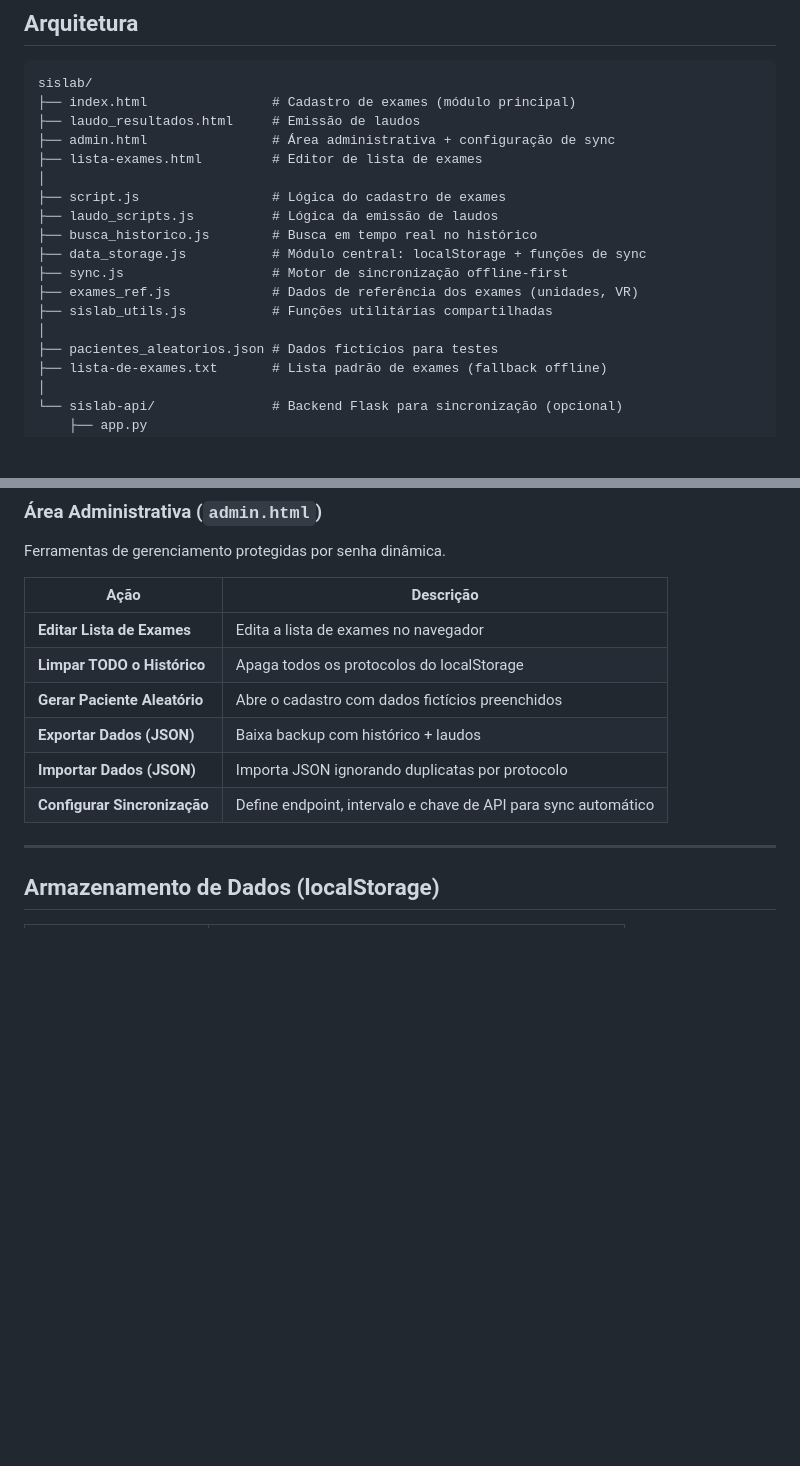
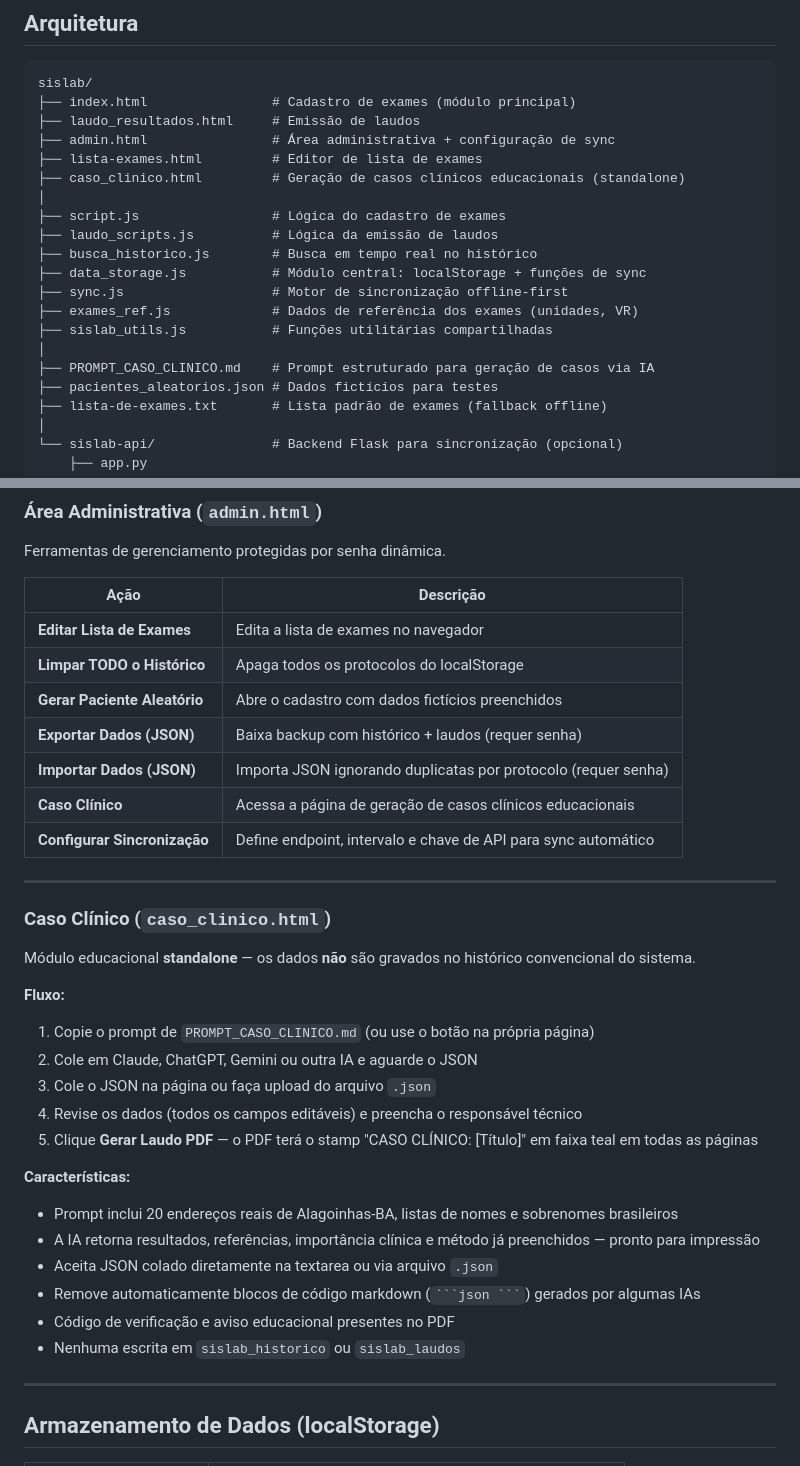
Before and after one commit to projetos-ept/sislab, a Markdown page: README.md, 2 parts joined by grey strips. Drawn GitHub-style; blank space fills up the shorter version.

````diff
--- a/README.md
+++ b/README.md
@@ -14,6 +14,7 @@ sislab/
 ├── laudo_resultados.html     # Emissão de laudos
 ├── admin.html                # Área administrativa + configuração de sync
 ├── lista-exames.html         # Editor de lista de exames
+├── caso_clinico.html         # Geração de casos clínicos educacionais (standalone)
 │
 ├── script.js                 # Lógica do cadastro de exames
 ├── laudo_scripts.js          # Lógica da emissão de laudos
@@ -23,6 +24,7 @@ sislab/
 ├── exames_ref.js             # Dados de referência dos exames (unidades, VR)
 ├── sislab_utils.js           # Funções utilitárias compartilhadas
 │
+├── PROMPT_CASO_CLINICO.md    # Prompt estruturado para geração de casos via IA
 ├── pacientes_aleatorios.json # Dados fictícios para testes
 ├── lista-de-exames.txt       # Lista padrão de exames (fallback offline)
 │
@@ -136,9 +138,32 @@ Ferramentas de gerenciamento protegidas por senha dinâmica.
 | **Editar Lista de Exames** | Edita a lista de exames no navegador |
 | **Limpar TODO o Histórico** | Apaga todos os protocolos do localStorage |
 | **Gerar Paciente Aleatório** | Abre o cadastro com dados fictícios preenchidos |
-| **Exportar Dados (JSON)** | Baixa backup com histórico + laudos |
-| **Importar Dados (JSON)** | Importa JSON ignorando duplicatas por protocolo |
+| **Exportar Dados (JSON)** | Baixa backup com histórico + laudos (requer senha) |
+| **Importar Dados (JSON)** | Importa JSON ignorando duplicatas por protocolo (requer senha) |
+| **Caso Clínico** | Acessa a página de geração de casos clínicos educacionais |
 | **Configurar Sincronização** | Define endpoint, intervalo e chave de API para sync automático |
+
+---
+
+### Caso Clínico (`caso_clinico.html`)
+
+Módulo educacional **standalone** — os dados **não** são gravados no histórico convencional do sistema.
+
+**Fluxo:**
+
+1. Copie o prompt de `PROMPT_CASO_CLINICO.md` (ou use o botão na própria página)
+2. Cole em Claude, ChatGPT, Gemini ou outra IA e aguarde o JSON
+3. Cole o JSON na página ou faça upload do arquivo `.json`
+4. Revise os dados (todos os campos editáveis) e preencha o responsável técnico
+5. Clique **Gerar Laudo PDF** — o PDF terá o stamp "CASO CLÍNICO: [Título]" em faixa teal em todas as páginas
+
+**Características:**
+- Prompt inclui 20 endereços reais de Alagoinhas-BA, listas de nomes e sobrenomes brasileiros
+- A IA retorna resultados, referências, importância clínica e método já preenchidos — pronto para impressão
+- Aceita JSON colado diretamente na textarea ou via arquivo `.json`
+- Remove automaticamente blocos de código markdown (` ```json ``` `) gerados por algumas IAs
+- Código de verificação e aviso educacional presentes no PDF
+- Nenhuma escrita em `sislab_historico` ou `sislab_laudos`
 
 ---
 
````
Also changed, not shown: PROMPT_CASO_CLINICO.md (added, +133 -0 lines).
